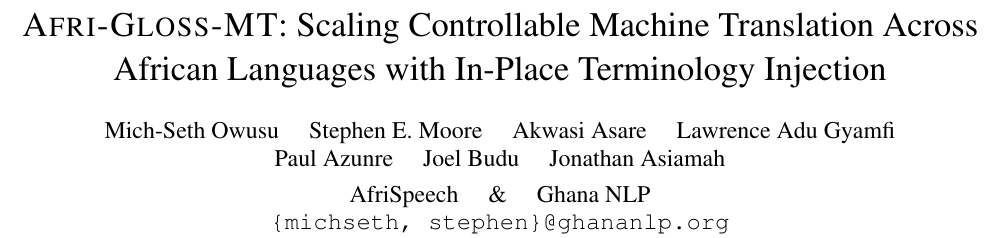
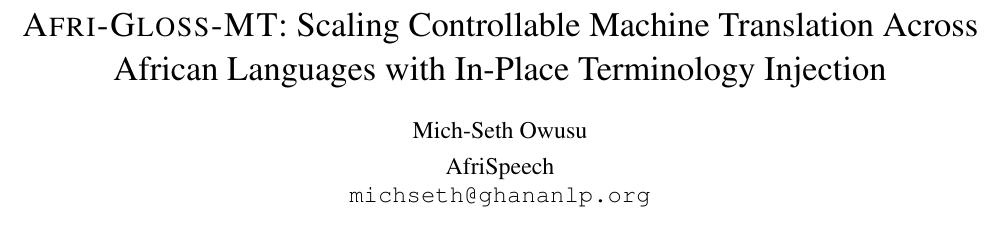
Before and after one commit to AfriSpeech/afrigloss-mt, a LaTeX paper (paper/arxiv/main.tex): part of page 1 of 5, cut so that both start at the same text. Compiled offline with pdfLaTeX.

Commit message:
fix(author): set Mich-Seth Owusu as sole author

```diff
--- a/paper/arxiv/main.tex
+++ b/paper/arxiv/main.tex
@@ -26,10 +26,9 @@
 \title{\agm: Scaling Controllable Machine Translation Across African Languages with In-Place Terminology Injection}
 
 \author{%
-Mich-Seth Owusu \quad Stephen E. Moore \quad Akwasi Asare \quad Lawrence Adu Gyamfi\\
-Paul Azunre \quad Joel Budu \quad Jonathan Asiamah\\[4pt]
-AfriSpeech \quad \& \quad Ghana NLP\\
-\texttt{\{michseth, stephen\}@ghananlp.org}
+Mich-Seth Owusu\\[4pt]
+AfriSpeech\\
+\texttt{michseth@ghananlp.org}
 }
 
 \date{}
```
Also changed, not shown: paper/arxiv/PAPER.md (+3 -3 lines), pyproject.toml (+1 -1 lines).
